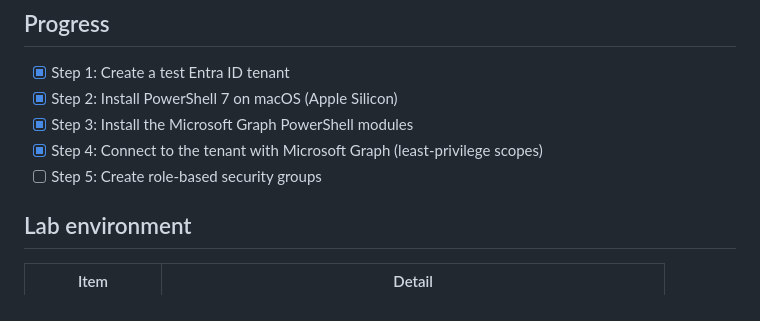
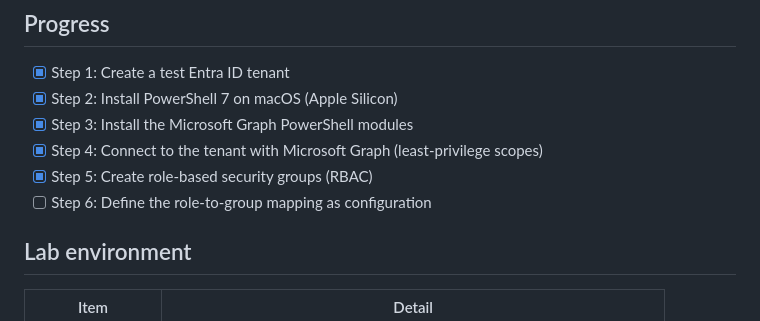
Before and after one commit to kemi-mabel/entra-identity-lifecycle-lab, a Markdown page: README.md, the part around one of its changes. Drawn GitHub-style.

```diff
--- a/README.md
+++ b/README.md
@@ -10,7 +10,8 @@ Automating onboarding, role changes and offboarding in Microsoft Entra ID with P
 - [x] Step 2: Install PowerShell 7 on macOS (Apple Silicon)
 - [x] Step 3: Install the Microsoft Graph PowerShell modules
 - [x] Step 4: Connect to the tenant with Microsoft Graph (least-privilege scopes)
-- [ ] Step 5: Create role-based security groups
+- [x] Step 5: Create role-based security groups (RBAC)
+- [ ] Step 6: Define the role-to-group mapping as configuration
 
 ## Lab environment
 
```
Also changed, not shown: other parts of README.md (+24 -0 lines), screenshots/02-rbac-groups.png (added), 1 other file.
